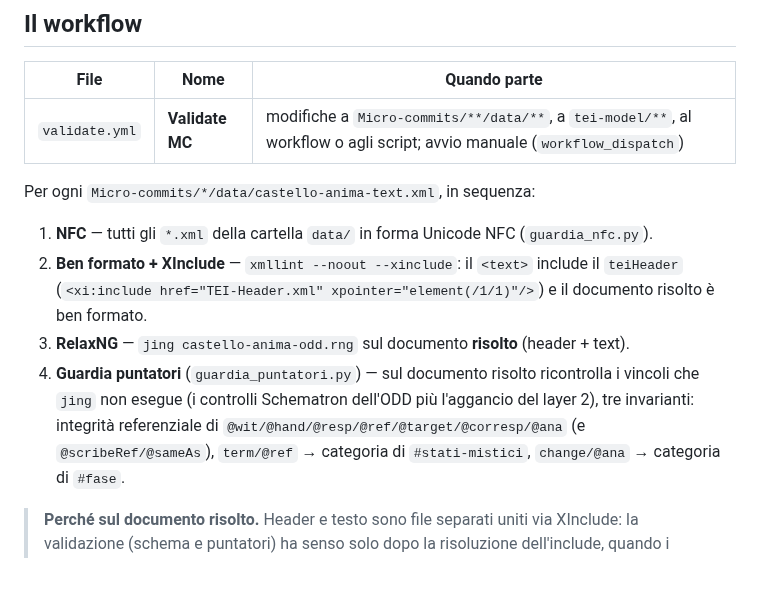
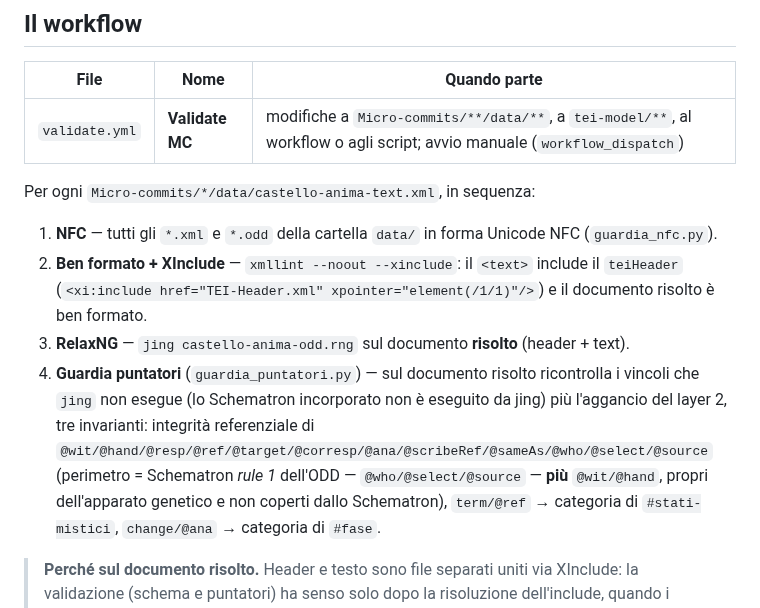
Before and after one commit to luciano-longo77/castello-dell-anima-edizione, a Markdown page: .github/workflows/README.md, the part around the change. Rendered like a GitHub page; blank space fills up the shorter version.

Commit message:
Modify README for NFC and validation process updates
Updated README to include *.odd files in NFC processing and clarified validation steps.

```diff
--- a/.github/workflows/README.md
+++ b/.github/workflows/README.md
@@ -14,13 +14,15 @@ A ogni `push`/`pull_request` che tocca i dati (`Micro-commits/**/data/**`), i mo
 
 Per ogni `Micro-commits/*/data/castello-anima-text.xml`, in sequenza:
 
-1. **NFC** — tutti gli `*.xml` della cartella `data/` in forma Unicode NFC (`guardia_nfc.py`).
+1. **NFC** — tutti gli `*.xml` e `*.odd` della cartella `data/` in forma Unicode NFC (`guardia_nfc.py`).
 2. **Ben formato + XInclude** — `xmllint --noout --xinclude`: il `<text>` include il `teiHeader`
    (`<xi:include href="TEI-Header.xml" xpointer="element(/1/1)"/>`) e il documento risolto è ben formato.
 3. **RelaxNG** — `jing castello-anima-odd.rng` sul documento **risolto** (header + text).
 4. **Guardia puntatori** (`guardia_puntatori.py`) — sul documento risolto ricontrolla i vincoli che
-   `jing` non esegue (i controlli Schematron dell'ODD più l'aggancio del layer 2), tre invarianti:
-   integrità referenziale di `@wit/@hand/@resp/@ref/@target/@corresp/@ana` (e `@scribeRef/@sameAs`),
+   `jing` non esegue (lo Schematron incorporato non è eseguito da jing) più l'aggancio del layer 2, tre invarianti:
+   integrità referenziale di `@wit/@hand/@resp/@ref/@target/@corresp/@ana/@scribeRef/@sameAs/@who/@select/@source`
+   (perimetro = Schematron *rule 1* dell'ODD — `@who/@select/@source` — **più** `@wit/@hand`, propri
+   dell'apparato genetico e non coperti dallo Schematron),
    `term/@ref` → categoria di `#stati-mistici`, `change/@ana` → categoria di `#fase`.
 
 > **Perché sul documento risolto.** Header e testo sono file separati uniti via XInclude: la
```
